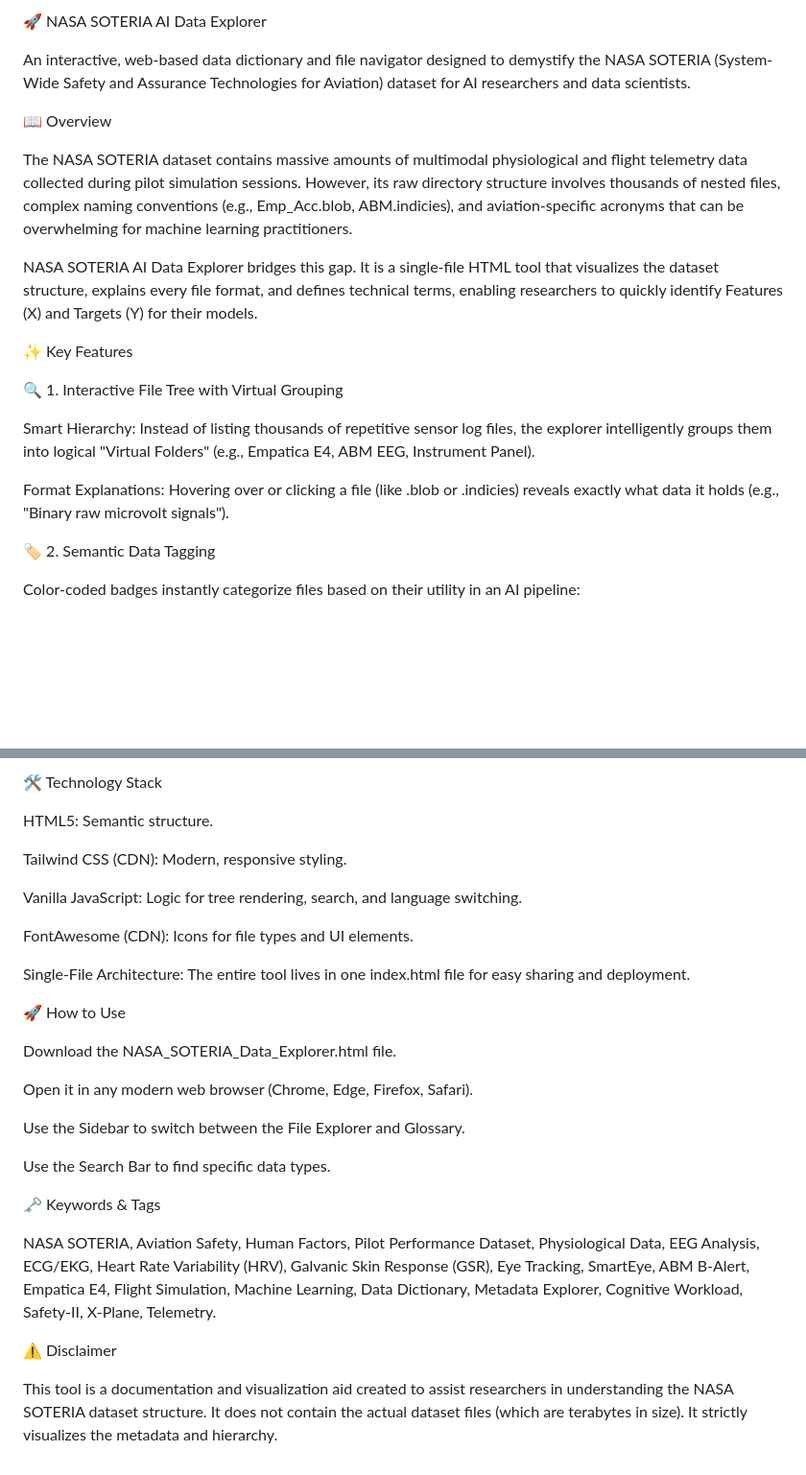
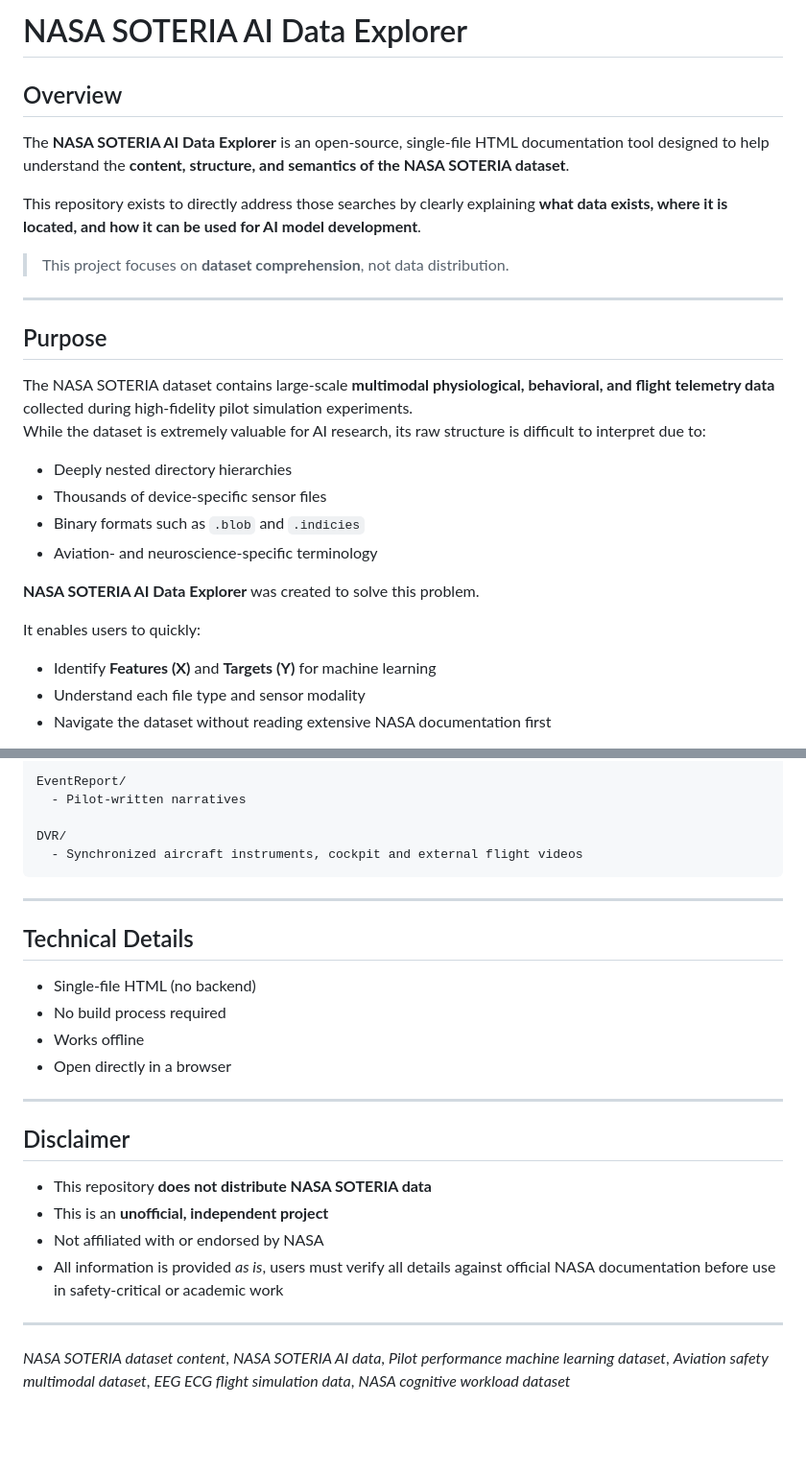
Before and after one commit to enesoglu/nasa-soteria-data-dictionary, a Markdown page: README.md, 2 parts joined by grey strips. Shown: that part at 96% size. Rendered like a GitHub page; blank space fills up the shorter version.

````diff
--- a/README.md
+++ b/README.md
@@ -1,22 +1,29 @@
-🚀 NASA SOTERIA AI Data Explorer
+# NASA SOTERIA AI Data Explorer
 
-An interactive, web-based data dictionary and file navigator designed to demystify the NASA SOTERIA (System-Wide Safety and Assurance Technologies for Aviation) dataset for AI researchers and data scientists.
+## Overview
 
-📖 Overview
+The **NASA SOTERIA AI Data Explorer** is an open-source, single-file HTML documentation tool designed to help understand the **content, structure, and semantics of the NASA SOTERIA dataset**.
 
-The NASA SOTERIA dataset contains massive amounts of multimodal physiological and flight telemetry data collected during pilot simulation sessions. However, its raw directory structure involves thousands of nested files, complex naming conventions (e.g., Emp_Acc.blob, ABM.indicies), and aviation-specific acronyms that can be overwhelming for machine learning practitioners.
+This repository exists to directly address those searches by clearly explaining **what data exists, where it is located, and how it can be used for AI model development**.
 
-NASA SOTERIA AI Data Explorer bridges this gap. It is a single-file HTML tool that visualizes the dataset structure, explains every file format, and defines technical terms, enabling researchers to quickly identify Features (X) and Targets (Y) for their models.
+> This project focuses on **dataset comprehension**, not data distribution.
 
-✨ Key Features
+---
 
-🔍 1. Interactive File Tree with Virtual Grouping
+## Purpose
 
-Smart Hierarchy: Instead of listing thousands of repetitive sensor log files, the explorer intelligently groups them into logical "Virtual Folders" (e.g., Empatica E4, ABM EEG, Instrument Panel).
+The NASA SOTERIA dataset contains large-scale **multimodal physiological, behavioral, and flight telemetry data** collected during high-fidelity pilot simulation experiments.
+While the dataset is extremely valuable for AI research, its raw structure is difficult to interpret due to:
 
-Format Explanations: Hovering over or clicking a file (like .blob or .indicies) reveals exactly what data it holds (e.g., "Binary raw microvolt signals").
+- Deeply nested directory hierarchies
+- Thousands of device-specific sensor files
+- Binary formats such as `.blob` and `.indicies`
+- Aviation- and neuroscience-specific terminology
 
-🏷️ 2. Semantic Data Tagging
+**NASA SOTERIA AI Data Explorer** was created to solve this problem.
 
-Color-coded badges instantly categorize files based on their utility in an AI pipeline:
+It enables users to quickly:
+- Identify **Features (X)** and **Targets (Y)** for machine learning
+- Understand each file type and sensor modality
+- Navigate the dataset without reading extensive NASA documentation first
 
@@ -72,30 +116,29 @@ DVR/: Integrated over-the-shoulder flight videos.
 
-🛠️ Technology Stack
+EventReport/
+  - Pilot-written narratives
 
-HTML5: Semantic structure.
+DVR/
+  - Synchronized aircraft instruments, cockpit and external flight videos
+```
 
-Tailwind CSS (CDN): Modern, responsive styling.
+---
 
-Vanilla JavaScript: Logic for tree rendering, search, and language switching.
+## Technical Details
 
-FontAwesome (CDN): Icons for file types and UI elements.
+- Single-file HTML (no backend)
+- No build process required
+- Works offline
+- Open directly in a browser
 
-Single-File Architecture: The entire tool lives in one index.html file for easy sharing and deployment.
+---
 
-🚀 How to Use
+## Disclaimer
 
-Download the NASA_SOTERIA_Data_Explorer.html file.
+- This repository **does not distribute NASA SOTERIA data**
+- This is an **unofficial, independent project**
+- Not affiliated with or endorsed by NASA
+- All information is provided *as is*, users must verify all details against official NASA documentation before use in safety-critical or academic work
 
-Open it in any modern web browser (Chrome, Edge, Firefox, Safari).
+---
 
-Use the Sidebar to switch between the File Explorer and Glossary.
-
-Use the Search Bar to find specific data types.
-
-🗝️ Keywords & Tags
-
-NASA SOTERIA, Aviation Safety, Human Factors, Pilot Performance Dataset, Physiological Data, EEG Analysis, ECG/EKG, Heart Rate Variability (HRV), Galvanic Skin Response (GSR), Eye Tracking, SmartEye, ABM B-Alert, Empatica E4, Flight Simulation, Machine Learning, Data Dictionary, Metadata Explorer, Cognitive Workload, Safety-II, X-Plane, Telemetry.
-
-⚠️ Disclaimer
-
-This tool is a documentation and visualization aid created to assist researchers in understanding the NASA SOTERIA dataset structure. It does not contain the actual dataset files (which are terabytes in size). It strictly visualizes the metadata and hierarchy.
+*NASA SOTERIA dataset content*, *NASA SOTERIA AI data*, *Pilot performance machine learning dataset*, *Aviation safety multimodal dataset*, *EEG ECG flight simulation data*, *NASA cognitive workload dataset*
````
Also changed, not shown: other parts of README.md (+62 -25 lines).
